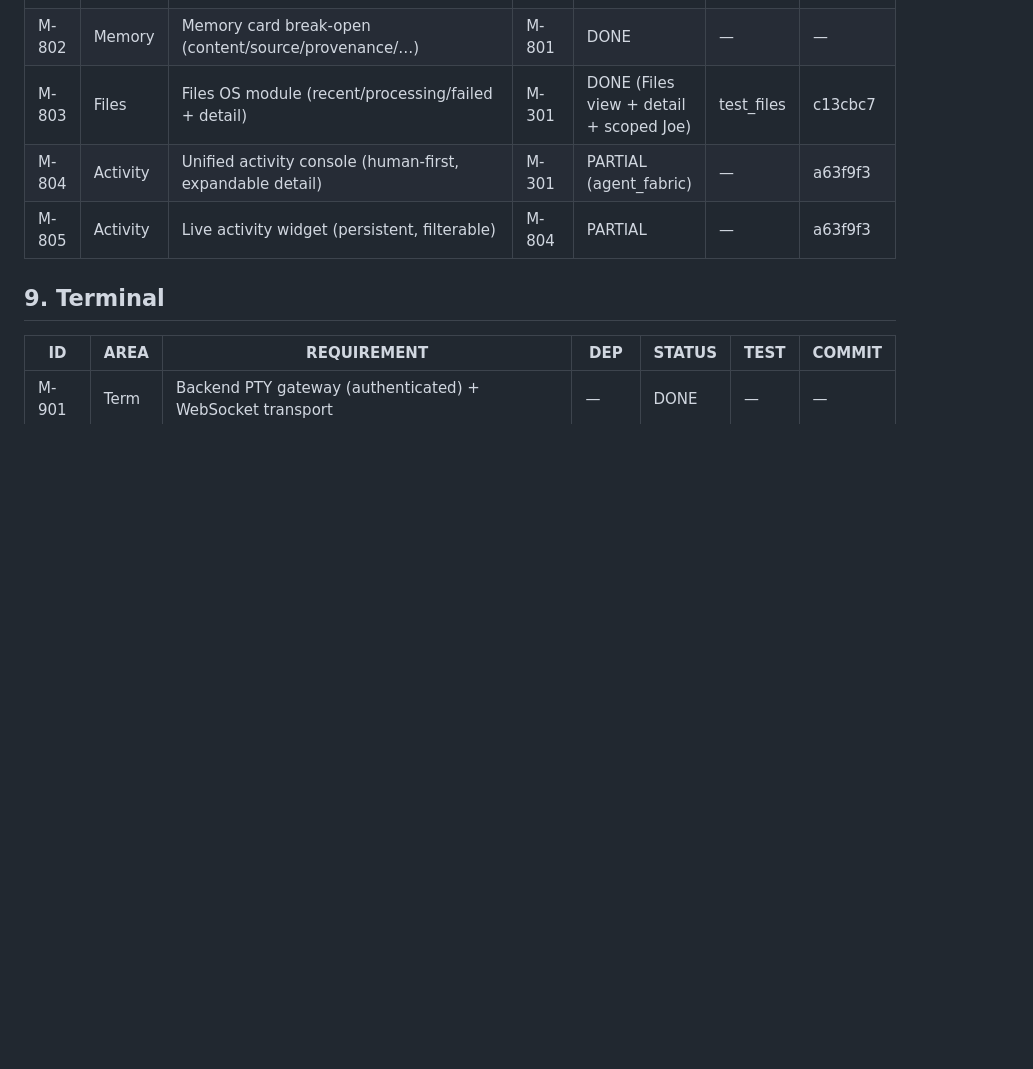
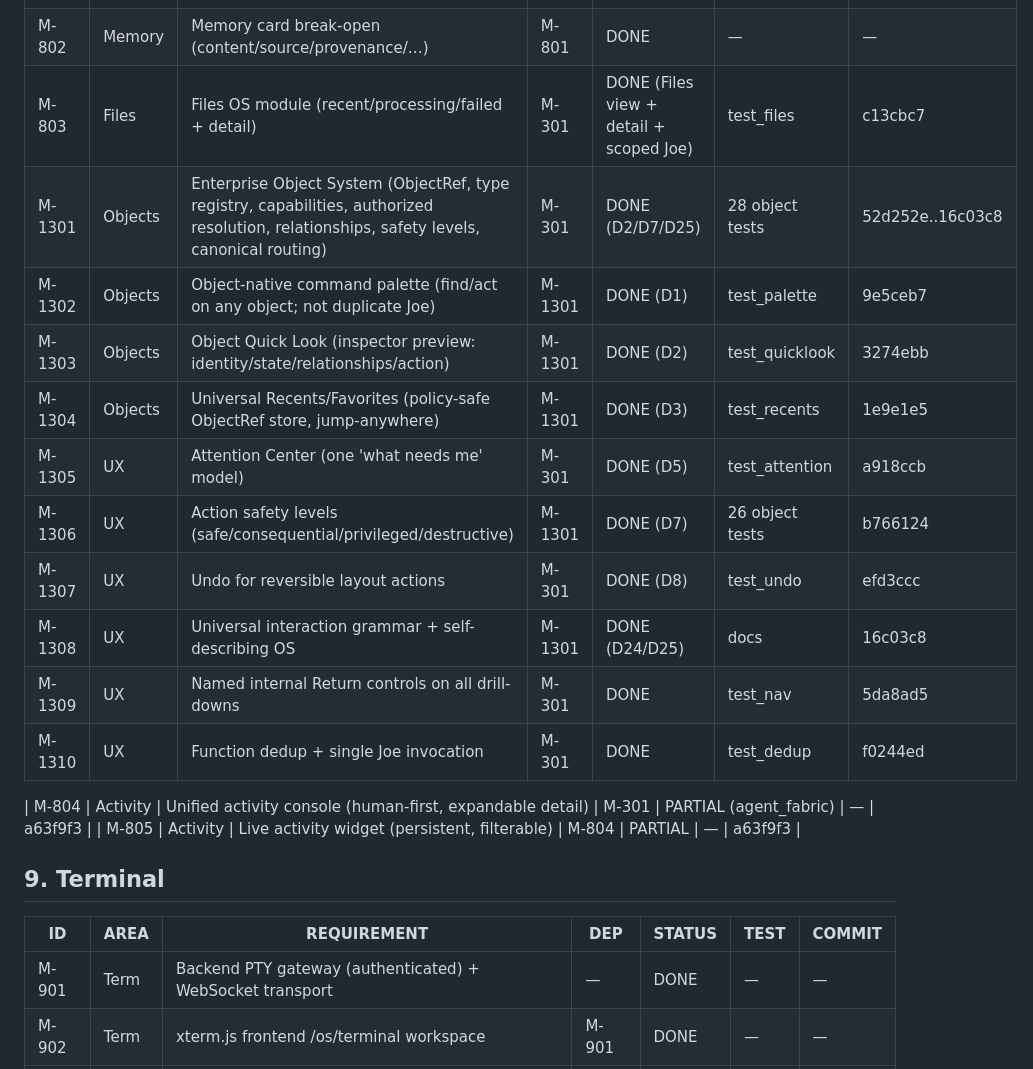
Before and after one commit to jmw7629/JOEOS, a Markdown page: docs/engineering/JOEOS_COMPLETION_MATRIX.md, the part around the change. GitHub-like rendering; blank space fills up the shorter version.

Commit message:
docs: mark object system + UX directives DONE in completion matrix

```diff
--- a/docs/engineering/JOEOS_COMPLETION_MATRIX.md
+++ b/docs/engineering/JOEOS_COMPLETION_MATRIX.md
@@ -94,6 +94,17 @@ Updated continuously by the autonomous completion loop.
 | M-801 | Memory | Memory browser (all/shared/agent/proposed/conflicts/stale) | M-301 | DONE (views + cards + detail) | — | — |
 | M-802 | Memory | Memory card break-open (content/source/provenance/…) | M-801 | DONE | — | — |
 | M-803 | Files | Files OS module (recent/processing/failed + detail) | M-301 | DONE (Files view + detail + scoped Joe) | test_files | c13cbc7 |
+| M-1301 | Objects | Enterprise Object System (ObjectRef, type registry, capabilities, authorized resolution, relationships, safety levels, canonical routing) | M-301 | DONE (D2/D7/D25) | 28 object tests | 52d252e..16c03c8 |
+| M-1302 | Objects | Object-native command palette (find/act on any object; not duplicate Joe) | M-1301 | DONE (D1) | test_palette | 9e5ceb7 |
+| M-1303 | Objects | Object Quick Look (inspector preview: identity/state/relationships/action) | M-1301 | DONE (D2) | test_quicklook | 3274ebb |
+| M-1304 | Objects | Universal Recents/Favorites (policy-safe ObjectRef store, jump-anywhere) | M-1301 | DONE (D3) | test_recents | 1e9e1e5 |
+| M-1305 | UX | Attention Center (one 'what needs me' model) | M-301 | DONE (D5) | test_attention | a918ccb |
+| M-1306 | UX | Action safety levels (safe/consequential/privileged/destructive) | M-1301 | DONE (D7) | 26 object tests | b766124 |
+| M-1307 | UX | Undo for reversible layout actions | M-301 | DONE (D8) | test_undo | efd3ccc |
+| M-1308 | UX | Universal interaction grammar + self-describing OS | M-1301 | DONE (D24/D25) | docs | 16c03c8 |
+| M-1309 | UX | Named internal Return controls on all drill-downs | M-301 | DONE | test_nav | 5da8ad5 |
+| M-1310 | UX | Function dedup + single Joe invocation | M-301 | DONE | test_dedup | f0244ed |
+
 | M-804 | Activity | Unified activity console (human-first, expandable detail) | M-301 | PARTIAL (agent_fabric) | — | a63f9f3 |
 | M-805 | Activity | Live activity widget (persistent, filterable) | M-804 | PARTIAL | — | a63f9f3 |
 
```
